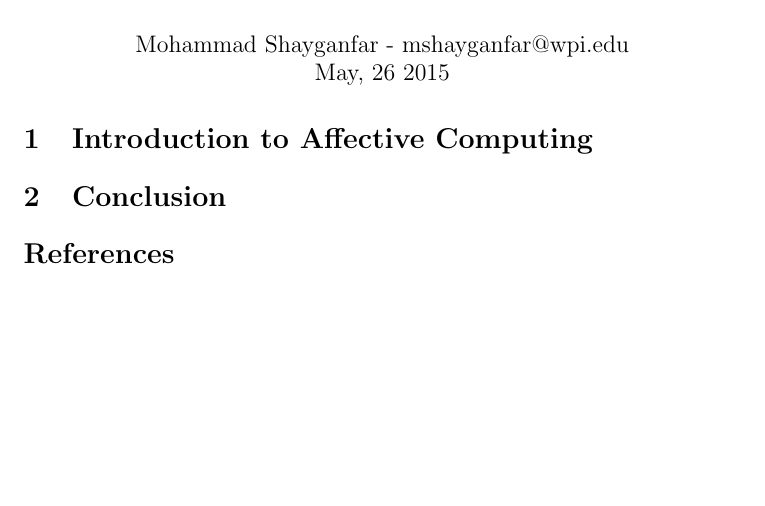
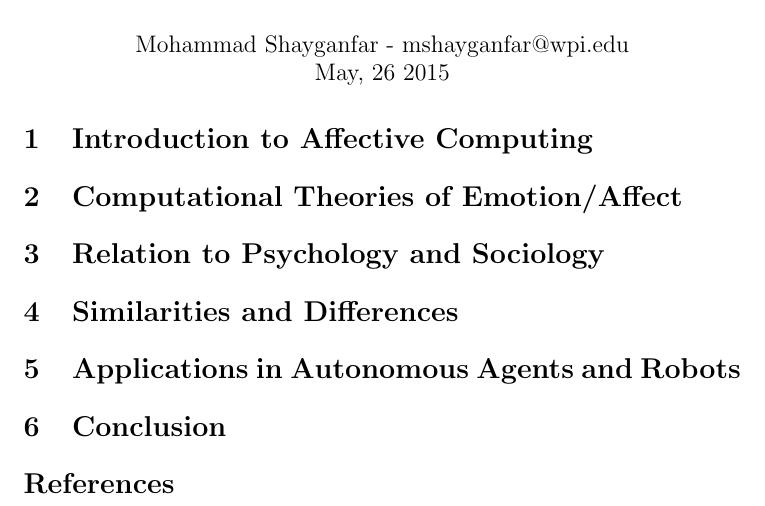
Before and after one commit to mshayganfar/CompExam2, a LaTeX problem sheet (exam-shayganfar-2.tex): part of the page, cut so that both start at the same text, the shorter picture padded with empty space. Compiled offline with pdfLaTeX.

Commit message:
Added sections based on questions.

```diff
--- a/exam-shayganfar-2.tex
+++ b/exam-shayganfar-2.tex
@@ -20,6 +20,14 @@
 
 \section{Introduction to Affective Computing}
 
+\section{Computational Theories of Emotion/Affect}
+
+\section{Relation to Psychology and Sociology}
+
+\section{Similarities and Differences}
+
+\section{Applications in Autonomous Agents and Robots}
+
 \section{Conclusion}
 
 \bibliographystyle{plain}
```
Also changed, not shown: exam-shayganfar-2.pdf, tmp/exam-shayganfar-2.bbl (added), 4 other files.
